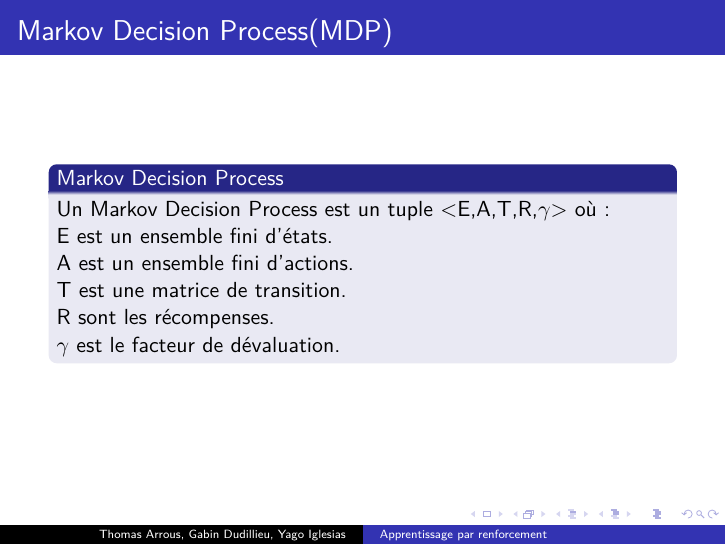
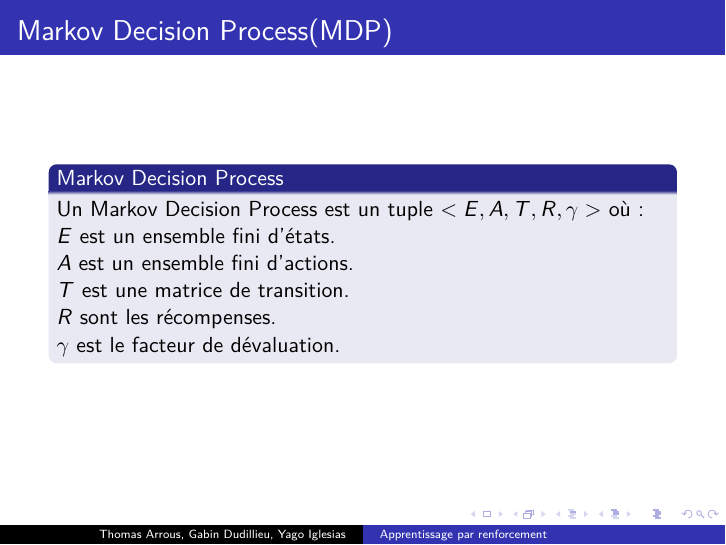
Before and after one commit to Yag000/GYT-Pre-pro_math, LaTeX slides (Main.tex, which reads MDP.tex): page 8 of 10. Compiled offline with pdfLaTeX.

Commit message:
Update MDP.tex
Upadate lettres ensemble {}

Co-authored-by: Yag000 <80483460+Yag000@users.noreply.github.com>

```diff
--- a/MDP.tex
+++ b/MDP.tex
@@ -70,11 +70,11 @@
 \begin{frame}{Markov Decision Process(MDP)}{}
 	\begin{center}
 		\begin{block}{Markov Decision Process}
-			Un Markov Decision Process est un tuple $<$E,A,T,R,$\gamma$$>$ où :\\
-			E est un ensemble fini d'états.\\
-			A est un ensemble fini d'actions.\\
-			T est une matrice de transition.\\
-			R sont les récompenses.\\
+			Un Markov Decision Process est un tuple $<E,A,T,R,\gamma>$ où :\\
+			$E$ est un ensemble fini d'états.\\
+			$A$ est un ensemble fini d'actions.\\
+			$T$ est une matrice de transition.\\
+			$R$ sont les récompenses.\\
 			$\gamma$ est le facteur de dévaluation.
 		\end{block}
 	\end{center}
```
